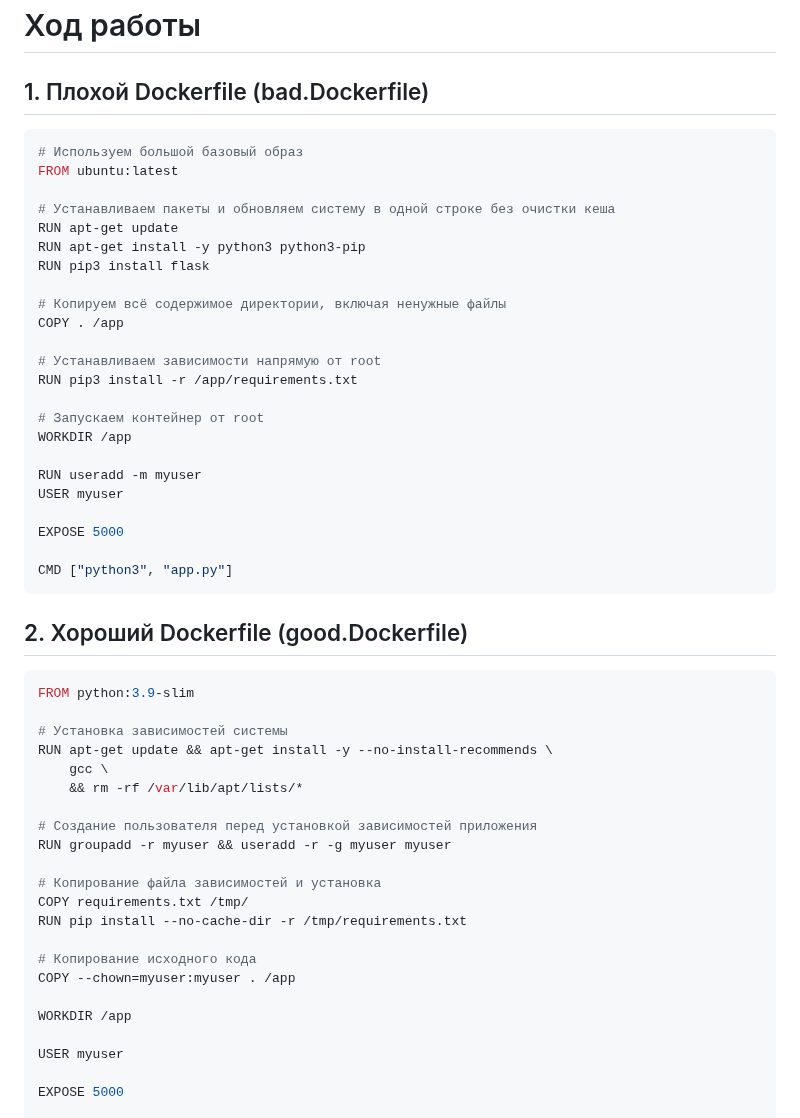
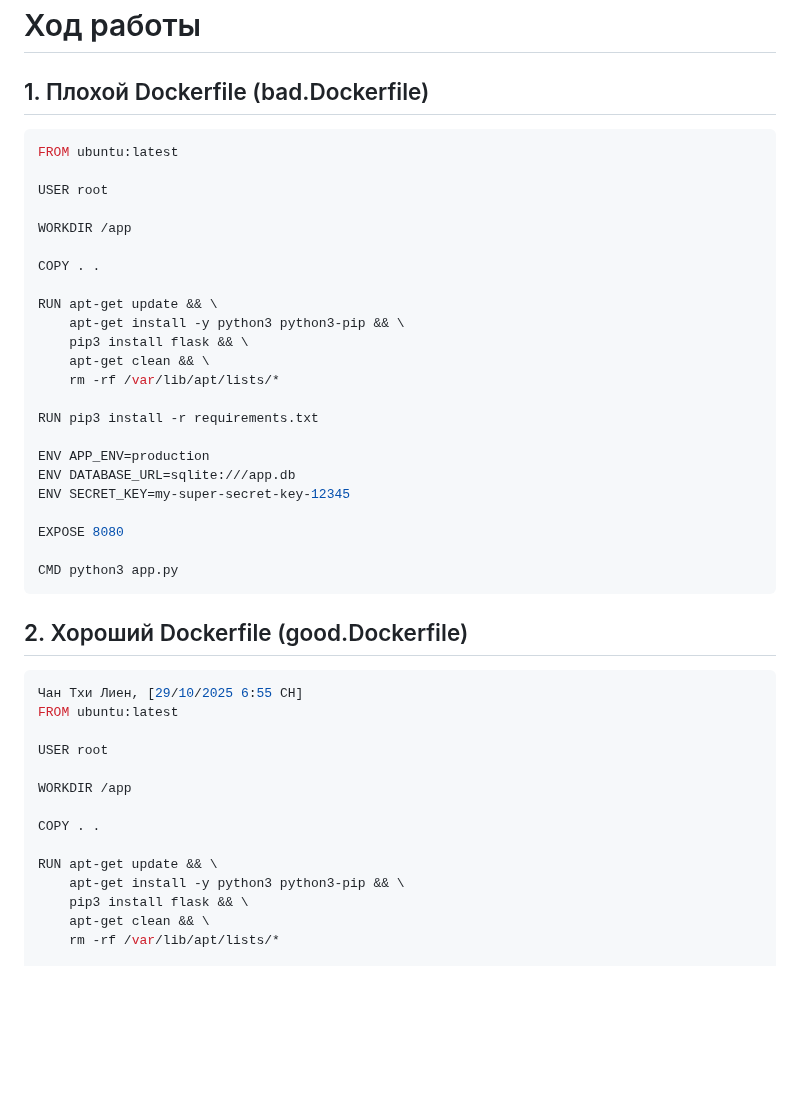
Before and after one commit to Tran16062002/Cloud_DevOps, a Markdown page: Lab2/README.md, the part around one of its changes. Rendered like a GitHub page; blank space fills up the shorter version.

````diff
--- a/Lab2/README.md
+++ b/Lab2/README.md
@@ -3,52 +3,44 @@
 # Ход работы
 ## 1. Плохой Dockerfile (bad.Dockerfile)
 ```bash
-# Используем большой базовый образ
 FROM ubuntu:latest
 
-# Устанавливаем пакеты и обновляем систему в одной строке без очистки кеша
-RUN apt-get update
-RUN apt-get install -y python3 python3-pip
-RUN pip3 install flask
+USER root
 
-# Копируем всё содержимое директории, включая ненужные файлы
-COPY . /app
-
-# Устанавливаем зависимости напрямую от root
-RUN pip3 install -r /app/requirements.txt
-
-# Запускаем контейнер от root
 WORKDIR /app
 
-RUN useradd -m myuser
-USER myuser
+COPY . .
 
-EXPOSE 5000
+RUN apt-get update && \
+    apt-get install -y python3 python3-pip && \
+    pip3 install flask && \
+    apt-get clean && \
+    rm -rf /var/lib/apt/lists/*
 
-CMD ["python3", "app.py"]
+RUN pip3 install -r requirements.txt
+
+ENV APP_ENV=production
+ENV DATABASE_URL=sqlite:///app.db
+ENV SECRET_KEY=my-super-secret-key-12345
+
+EXPOSE 8080
+
+CMD python3 app.py
 ```
 ## 2. Хороший Dockerfile (good.Dockerfile)
 ```bash
-FROM python:3.9-slim
+Чан Тхи Лиен, [29/10/2025 6:55 CH]
+FROM ubuntu:latest
 
-# Установка зависимостей системы
-RUN apt-get update && apt-get install -y --no-install-recommends \
-    gcc \
-    && rm -rf /var/lib/apt/lists/*
-
-# Создание пользователя перед установкой зависимостей приложения
-RUN groupadd -r myuser && useradd -r -g myuser myuser
-
-# Копирование файла зависимостей и установка
-COPY requirements.txt /tmp/
-RUN pip install --no-cache-dir -r /tmp/requirements.txt
-
-# Копирование исходного кода
-COPY --chown=myuser:myuser . /app
+USER root
 
 WORKDIR /app
 
-USER myuser
+COPY . .
 
-EXPOSE 5000
+RUN apt-get update && \
+    apt-get install -y python3 python3-pip && \
+    pip3 install flask && \
+    apt-get clean && \
+    rm -rf /var/lib/apt/lists/*
 
````
Also changed, not shown: other parts of Lab2/README.md (+58 -7 lines).
